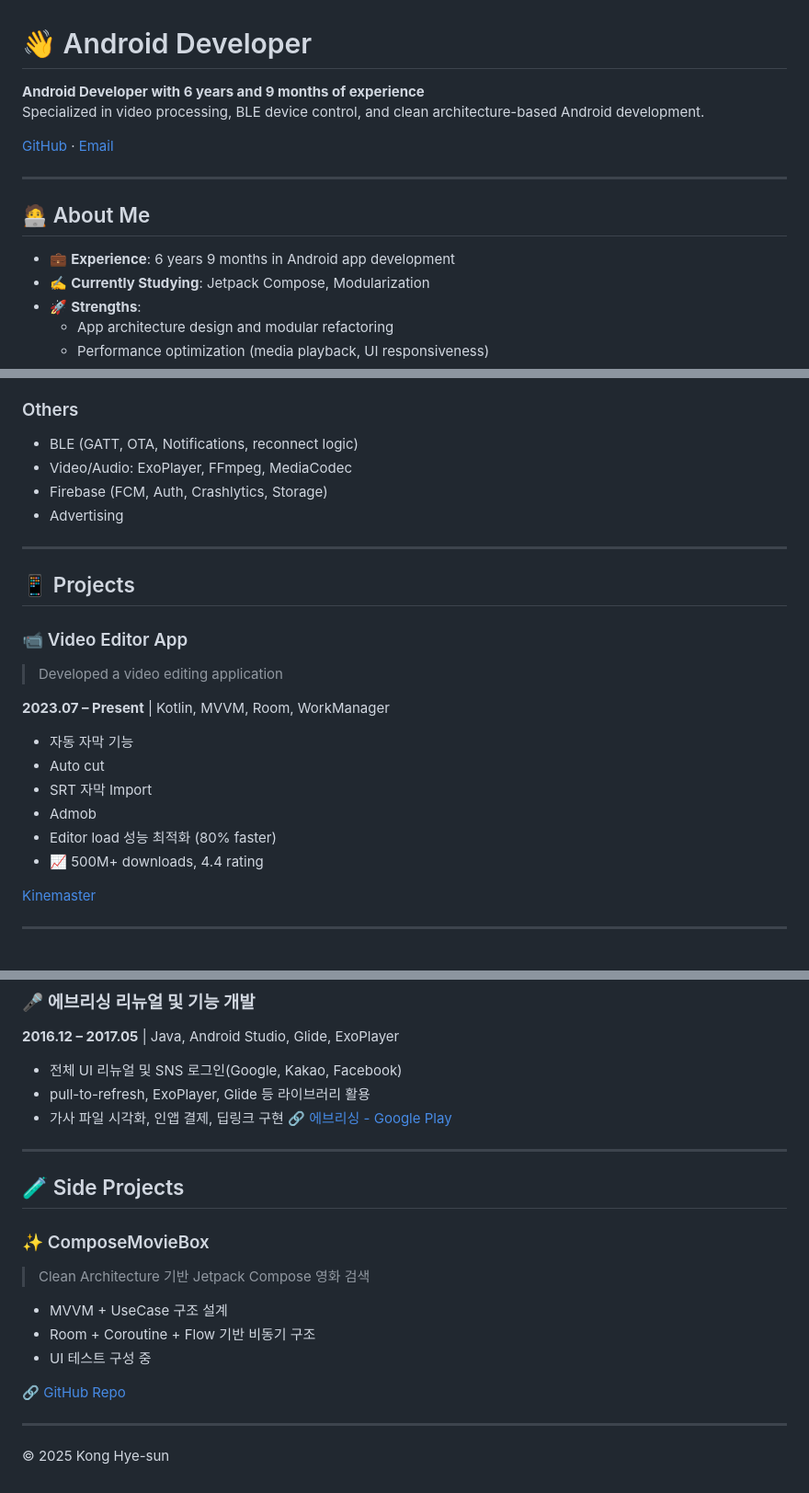
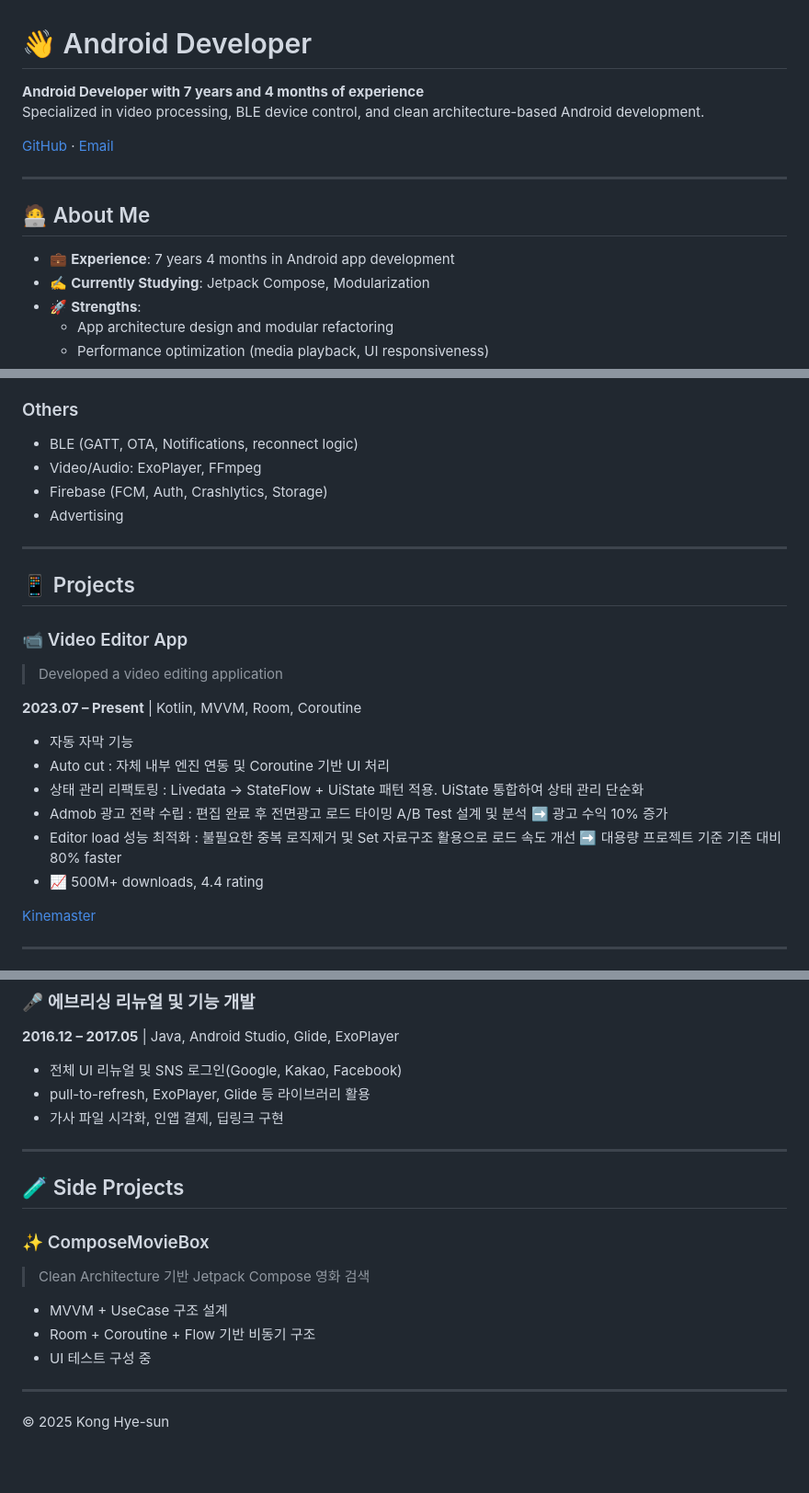
Before and after one commit to konghye39/konghye39.github.io, a Markdown page: index.md, 3 parts joined by grey strips. Shown: that part at 92% size. Rendered like a GitHub page; blank space fills up the shorter version.

Commit message:
index.md 업데이트

```diff
--- a/index.md
+++ b/index.md
@@ -1,5 +1,5 @@
 # 👋 Android Developer
-**Android Developer with 6 years and 9 months of experience**
+**Android Developer with 7 years and 4 months of experience**
 Specialized in video processing, BLE device control, and clean architecture-based Android development.
 
 [GitHub](https://github.com/konghye39) · [Email](mailto:sa4824244@gmail.com)
@@ -8,7 +8,7 @@ Specialized in video processing, BLE device control, and clean architecture-base
 
 ## 🧑‍💻 About Me
 
-- 💼 **Experience**: 6 years 9 months in Android app development
+- 💼 **Experience**: 7 years 4 months in Android app development
 - ✍️ **Currently Studying**: Jetpack Compose, Modularization
 - 🚀 **Strengths**:
   - App architecture design and modular refactoring
@@ -32,7 +32,7 @@ Specialized in video processing, BLE device control, and clean architecture-base
 
 ### Others
 - BLE (GATT, OTA, Notifications, reconnect logic)
-- Video/Audio: ExoPlayer, FFmpeg, MediaCodec
+- Video/Audio: ExoPlayer, FFmpeg
 - Firebase (FCM, Auth, Crashlytics, Storage)
 - Advertising
 
@@ -43,13 +43,13 @@ Specialized in video processing, BLE device control, and clean architecture-base
 ### 📹 Video Editor App
 > Developed a video editing application
 
-**2023.07 – Present** | Kotlin, MVVM, Room, WorkManager
+**2023.07 – Present** | Kotlin, MVVM, Room, Coroutine
 
 - 자동 자막 기능
-- Auto cut
-- SRT 자막 Import
-- Admob
-- Editor load 성능 최적화 (80% faster)
+- Auto cut : 자체 내부 엔진 연동 및 Coroutine 기반 UI 처리
+- 상태 관리 리팩토링 : Livedata -> StateFlow + UiState 패턴 적용. UiState 통합하여 상태 관리 단순화
+- Admob 광고 전략 수립 : 편집 완료 후 전면광고 로드 타이밍 A/B Test 설계 및 분석 ➡️ 광고 수익 10% 증가
+- Editor load 성능 최적화 : 불필요한 중복 로직제거 및 Set 자료구조 활용으로 로드 속도 개선 ➡️ 대용량 프로젝트 기준 기존 대비 80% faster
 - 📈 500M+ downloads, 4.4 rating
 
 [Kinemaster](https://play.google.com/store/apps/details?id=com.nexstreaming.app.kinemasterfree&hl=ko)
@@ -105,7 +104,6 @@ Specialized in video processing, BLE device control, and clean architecture-base
 - 전체 UI 리뉴얼 및 SNS 로그인(Google, Kakao, Facebook)
 - pull-to-refresh, ExoPlayer, Glide 등 라이브러리 활용
 - 가사 파일 시각화, 인앱 결제, 딥링크 구현
-🔗 [에브리싱 - Google Play](#)
 
 ---
 
@@ -118,8 +116,6 @@ Specialized in video processing, BLE device control, and clean architecture-base
 - Room + Coroutine + Flow 기반 비동기 구조
 - UI 테스트 구성 중
 
-🔗 [GitHub Repo](https://github.com/konghye39/MovieBox)
-
 ---
 
 © 2025 Kong Hye-sun
```
Also changed, not shown: other parts of index.md (+0 -1 lines).
